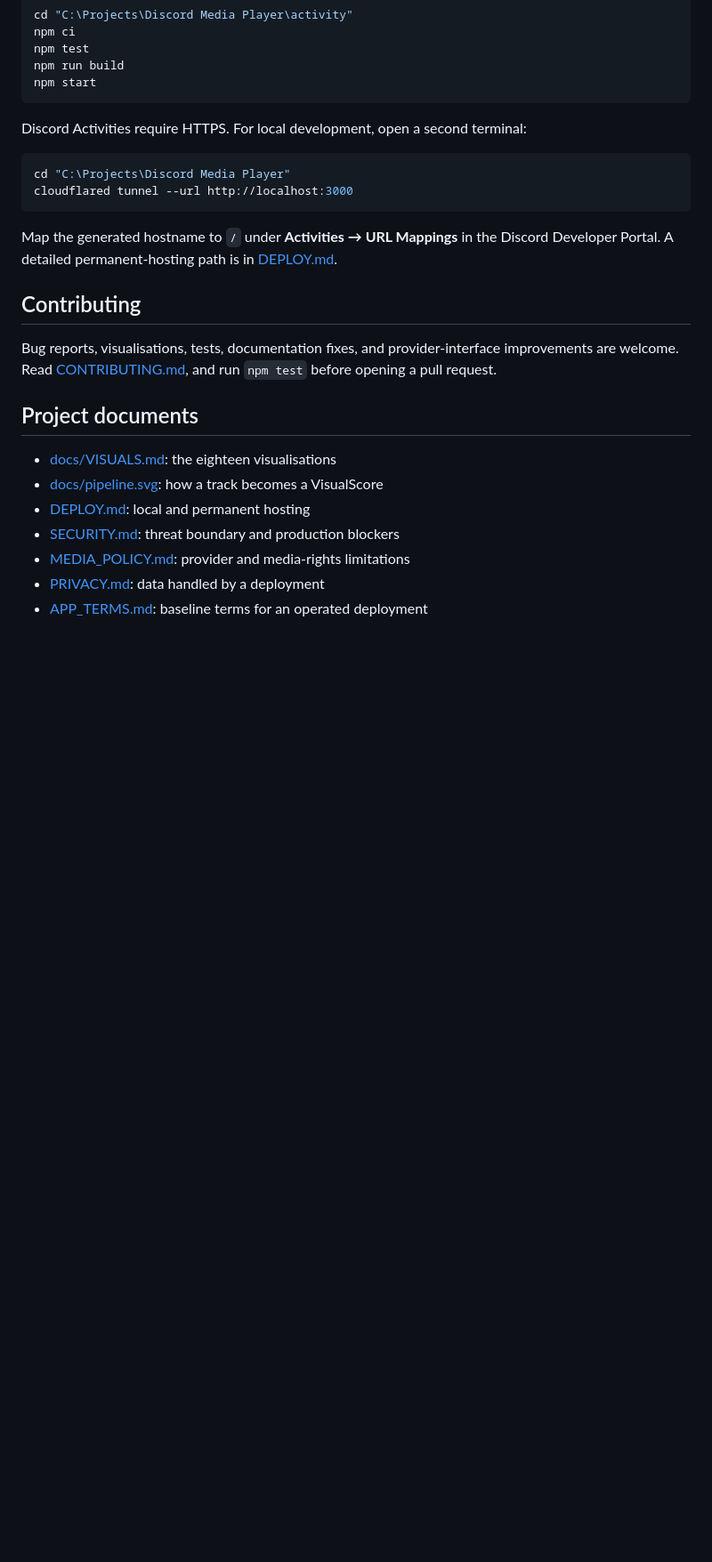
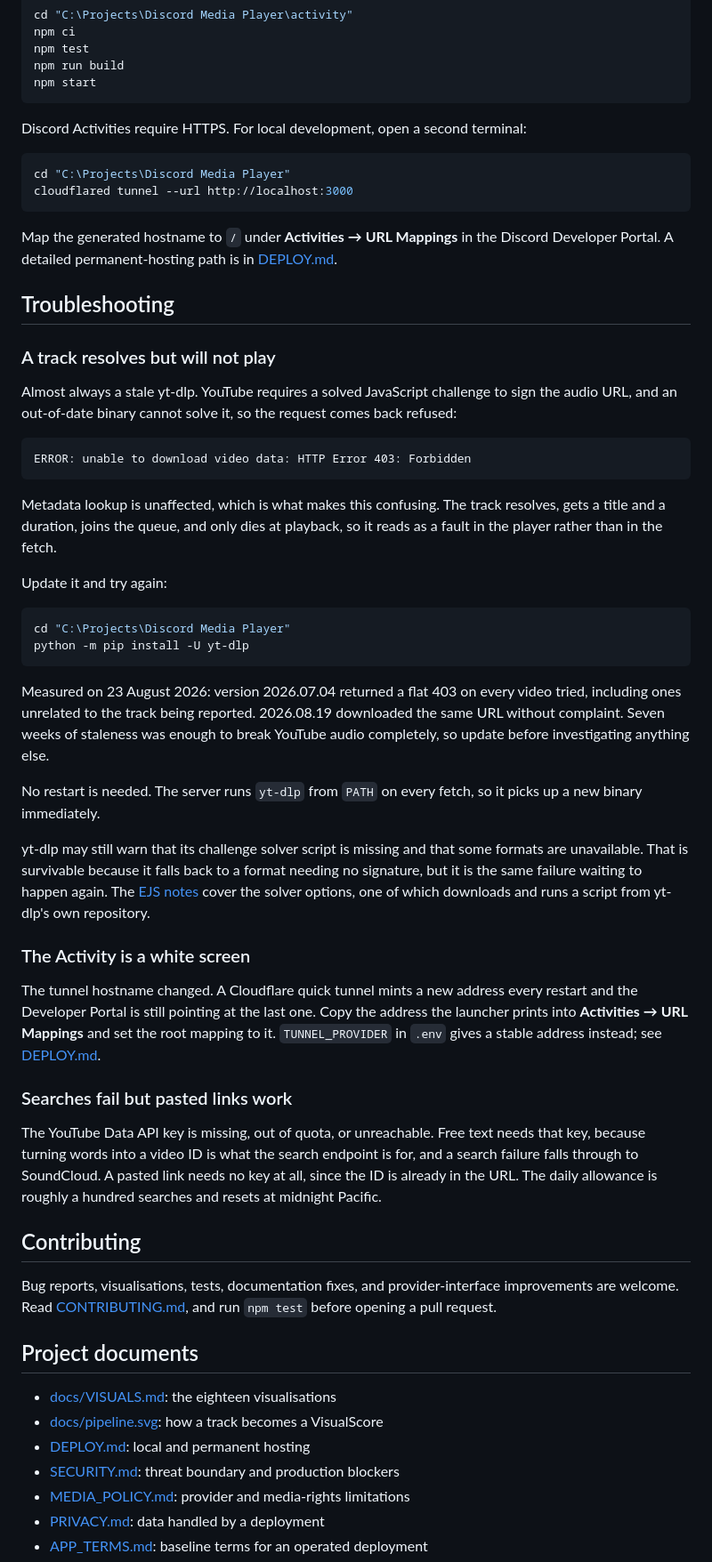
Before and after one commit to Ari-Joon/KAM-Media-Player, a Markdown page: README.md, the part around one of its changes. Shown at 89% size. Rendered like a GitHub page; blank space fills up the shorter version.

Commit message:
README: troubleshooting, starting with the yt-dlp 403
Every self-hoster will eventually hit this and the README said nothing
about it. YouTube requires a solved JavaScript challenge to sign the audio
URL; a stale yt-dlp cannot solve it and the request is refused.

The reason it deserves the first entry is that metadata lookup keeps
working. The track resolves, gets a title and a duration, and joins the
queue, so the failure surfaces at playback and reads as a player bug. It
cost a full round of investigation into the provider code before anyone
ran the download directly.

Measured 23 August 2026: 2026.07.04 returned a flat 403 on every video
tried, including ones unrelated to the reported track; 2026.08.19 fetched
the same URL and produced valid AAC. Seven weeks of staleness broke
YouTube audio completely.

Also covers the white-screen tunnel mapping and why a pasted link works
when a search does not, and notes in Requirements that yt-dlp has to be
kept current.

Co-Authored-By: Claude Opus 5 <noreply@anthropic.com>

````diff
--- a/README.md
+++ b/README.md
@@ -169,6 +170,60 @@ Map the generated hostname to `/` under **Activities → URL Mappings** in the
 Discord Developer Portal. A detailed permanent-hosting path is in
 [DEPLOY.md](DEPLOY.md).
 
+## Troubleshooting
+
+### A track resolves but will not play
+
+Almost always a stale yt-dlp. YouTube requires a solved JavaScript challenge to
+sign the audio URL, and an out-of-date binary cannot solve it, so the request
+comes back refused:
+
+```
+ERROR: unable to download video data: HTTP Error 403: Forbidden
+```
+
+Metadata lookup is unaffected, which is what makes this confusing. The track
+resolves, gets a title and a duration, joins the queue, and only dies at
+playback, so it reads as a fault in the player rather than in the fetch.
+
+Update it and try again:
+
+```powershell
+cd "C:\Projects\Discord Media Player"
+python -m pip install -U yt-dlp
+```
+
+Measured on 23 August 2026: version 2026.07.04 returned a flat 403 on every
+video tried, including ones unrelated to the track being reported. 2026.08.19
+downloaded the same URL without complaint. Seven weeks of staleness was enough
+to break YouTube audio completely, so update before investigating anything
+else.
+
+No restart is needed. The server runs `yt-dlp` from `PATH` on every fetch, so it
+picks up a new binary immediately.
+
+yt-dlp may still warn that its challenge solver script is missing and that some
+formats are unavailable. That is survivable because it falls back to a format
+needing no signature, but it is the same failure waiting to happen again. The
+[EJS notes](https://github.com/yt-dlp/yt-dlp/wiki/EJS) cover the solver
+options, one of which downloads and runs a script from yt-dlp's own repository.
+
+### The Activity is a white screen
+
+The tunnel hostname changed. A Cloudflare quick tunnel mints a new address every
+restart and the Developer Portal is still pointing at the last one. Copy the
+address the launcher prints into **Activities → URL Mappings** and set the root
+mapping to it. `TUNNEL_PROVIDER` in `.env` gives a stable address instead; see
+[DEPLOY.md](DEPLOY.md).
+
+### Searches fail but pasted links work
+
+The YouTube Data API key is missing, out of quota, or unreachable. Free text
+needs that key, because turning words into a video ID is what the search
+endpoint is for, and a search failure falls through to SoundCloud. A pasted link
+needs no key at all, since the ID is already in the URL. The daily allowance is
+roughly a hundred searches and resets at midnight Pacific.
+
 ## Contributing
 
 Bug reports, visualisations, tests, documentation fixes, and provider-interface
````
Also changed, not shown: other parts of README.md (+2 -1 lines).
